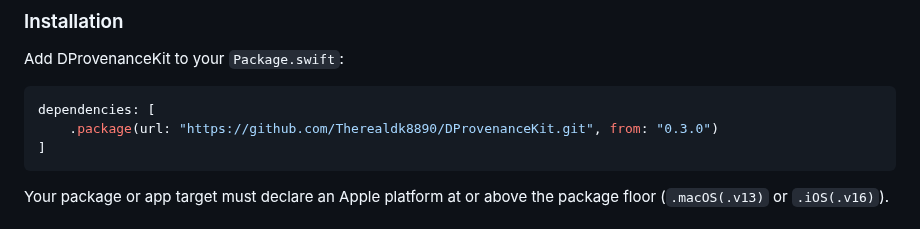
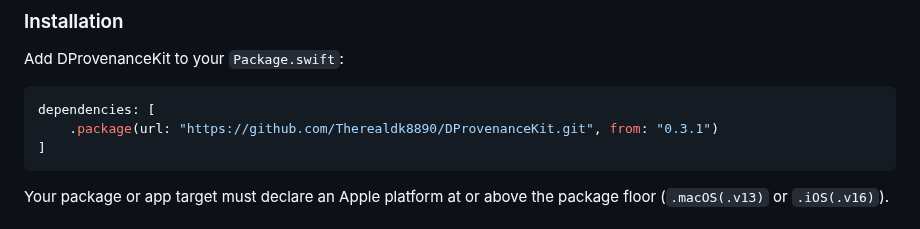
Before and after one commit to Therealdk8890/DProvenanceKit, a Markdown page: README.md, the part around the change. Rendered like a GitHub page.

````diff
--- a/README.md
+++ b/README.md
@@ -251,7 +251,7 @@ Add DProvenanceKit to your `Package.swift`:
 
 ```swift
 dependencies: [
-    .package(url: "https://github.com/Therealdk8890/DProvenanceKit.git", from: "0.3.0")
+    .package(url: "https://github.com/Therealdk8890/DProvenanceKit.git", from: "0.3.1")
 ]
 ```
 
````
Also changed, not shown: CHANGELOG.md (+13 -1 lines).
